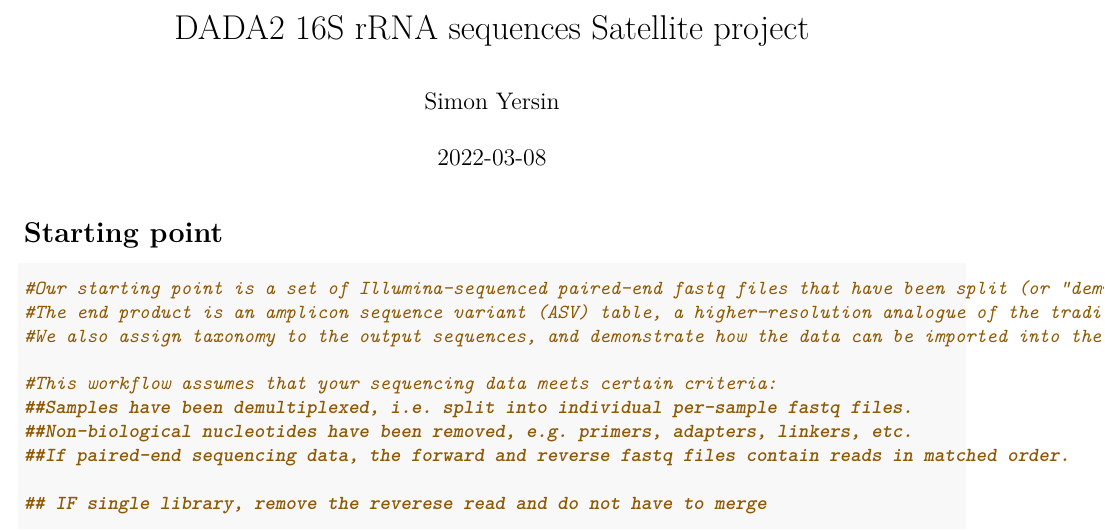
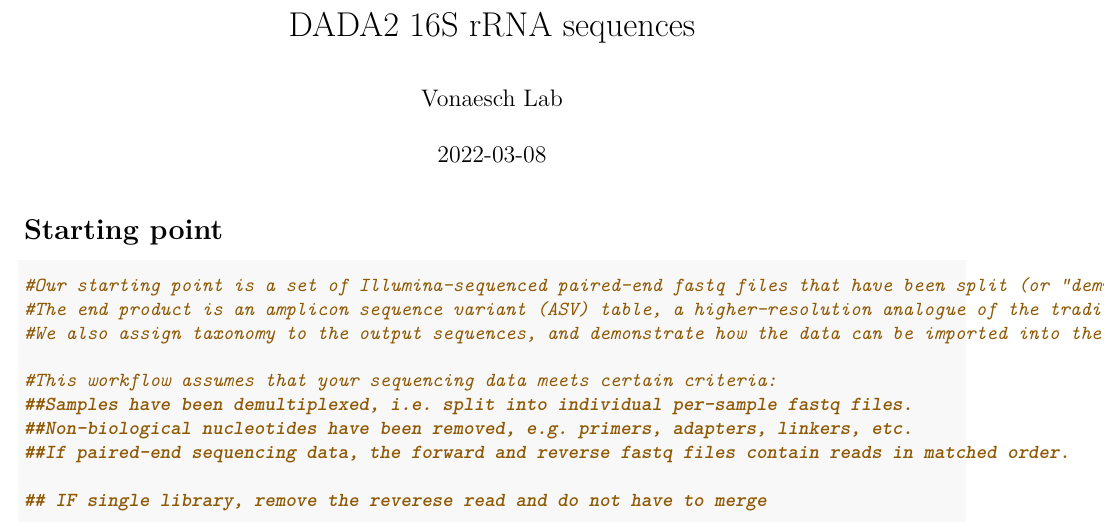
Before and after one commit to VonaeschLabUNIL/LAB_BIOINFO_SCRIPTS, an R Markdown document (IN_HUMANS/16S_ANALYSES/DADA2_PairedReadsV2.Rmd): part of page 1 of 9, cut so that both start at the same text. Rendered offline with R 4.5, knitr and Pandoc, then LaTeX, with nearby package versions; some code elsewhere in the file could not run offline; common packages that the code uses without loading them are loaded.

Commit message:
Update DADA2_PairedReadsV2.Rmd

```diff
--- a/IN_HUMANS/16S_ANALYSES/DADA2_PairedReadsV2.Rmd
+++ b/IN_HUMANS/16S_ANALYSES/DADA2_PairedReadsV2.Rmd
@@ -1,6 +1,6 @@
 ---
-title: "DADA2 16S rRNA sequences Satellite project"
-author: "Simon Yersin"
+title: "DADA2 16S rRNA sequences"
+author: "Vonaesch Lab"
 date: '2022-03-08'
 output: pdf_document
 ---
```
